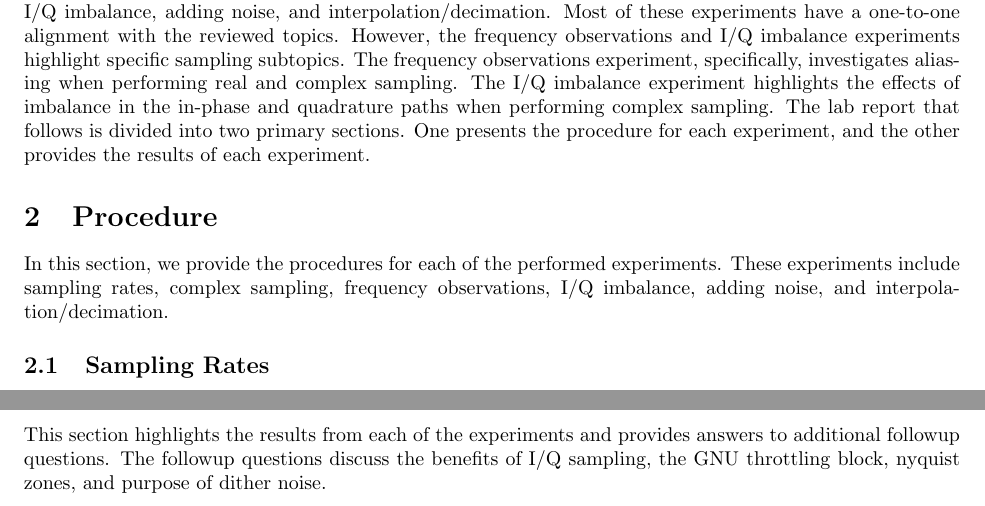
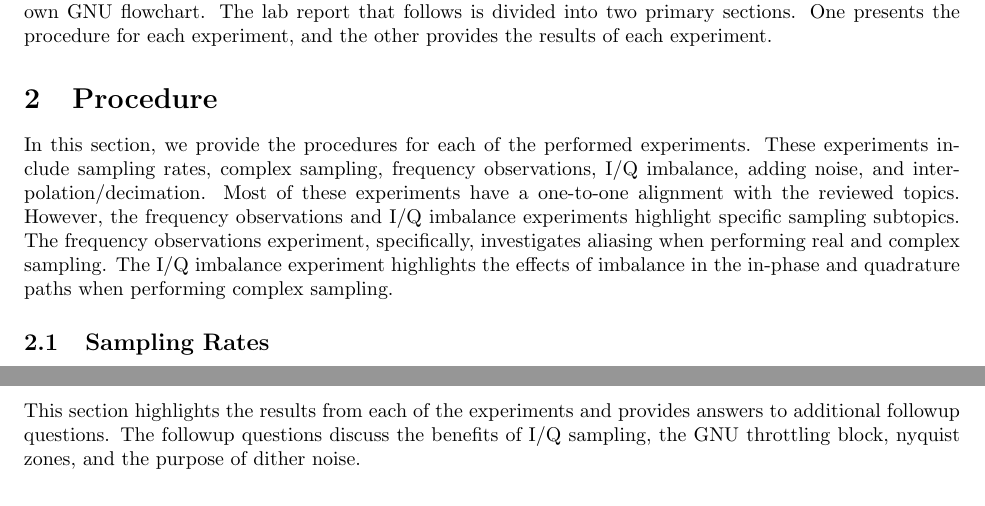
Before and after one commit to osowatzke/ECE_531_Labs, a LaTeX document (1/lab_report.tex): two parts of pages 3 and 6 of 23, joined at a grey line, cut so that both start at the same text. Compiled offline with pdfLaTeX.

Commit message:
Removing redundancy from intro

```diff
--- a/1/lab_report.tex
+++ b/1/lab_report.tex
@@ -30,14 +30,14 @@
 \section{Introduction}
 %Introduction to the laboratory experiment, including a brief description of the objectives and goals.
 
-This laboratory experiment provides a review of digital signal processing, while introducing SDR flowgraphs and simulations in GNU radio. Topics reviewed include sampling rates, complex sampling, interpolation, decimation, and noise analysis. To investigate these topics we perform multiple experiments - each with its own GNU flowchart. These experiments include sampling rates, complex sampling, frequency observations, I/Q imbalance, adding noise, and interpolation/decimation. Most of these experiments have a one-to-one alignment with the reviewed topics. However, the frequency observations and I/Q imbalance experiments highlight specific sampling subtopics. The frequency observations experiment, specifically, investigates aliasing when performing real and complex sampling. The I/Q imbalance experiment highlights the effects of imbalance in the in-phase and quadrature paths when performing complex sampling. The lab report that follows is divided into two primary sections. One presents the procedure for each experiment, and the other provides the results of each experiment.
+This laboratory experiment provides a review of digital signal processing, while introducing SDR flowgraphs and simulations in GNU radio. Topics reviewed include sampling rates, complex sampling, interpolation, decimation, and noise analysis. To investigate these topics we perform multiple experiments - each with its own GNU flowchart. The lab report that follows is divided into two primary sections. One presents the procedure for each experiment, and the other provides the results of each experiment.
 
 \section{Procedure}
 % Detailed explanation of the laboratory experiment, including the design, implementation, and testing of the system.
 
 % In this lab, we investigate the effects of sampling rates on a sinusoid signal. We, then, investigate how complex sampling differs from real sampling. Next, we observe the spectrum of the sinusoid, while varying its frequency. Then, we examine the effects of I/Q imbalance on a complex-sampled signal.
 
-In this section, we provide the procedures for each of the performed experiments. These experiments include sampling rates, complex sampling, frequency observations, I/Q imbalance, adding noise, and interpolation/decimation.
+In this section, we provide the procedures for each of the performed experiments. These experiments include sampling rates, complex sampling, frequency observations, I/Q imbalance, adding noise, and interpolation/decimation. Most of these experiments have a one-to-one alignment with the reviewed topics. However, the frequency observations and I/Q imbalance experiments highlight specific sampling subtopics. The frequency observations experiment, specifically, investigates aliasing when performing real and complex sampling. The I/Q imbalance experiment highlights the effects of imbalance in the in-phase and quadrature paths when performing complex sampling.
 
 \subsection{Sampling Rates \label{subsection::sampling_rates}}
 
@@ -134,7 +134,7 @@ Using the above flowchart, we observe the time and frequency domain outputs and
 \section{Results}
 % Results and discussion of the laboratory experiment, including captured outputs, observations, and responses to laboratory questions.
 
-This section highlights the results from each of the experiments and provides answers to additional followup questions. The followup questions discuss the benefits of I/Q sampling, the GNU throttling block, nyquist zones, and purpose of dither noise.
+This section highlights the results from each of the experiments and provides answers to additional followup questions. The followup questions discuss the benefits of I/Q sampling, the GNU throttling block, nyquist zones, and the purpose of dither noise.
 
 \subsection{Sampling Rates}
 
```
